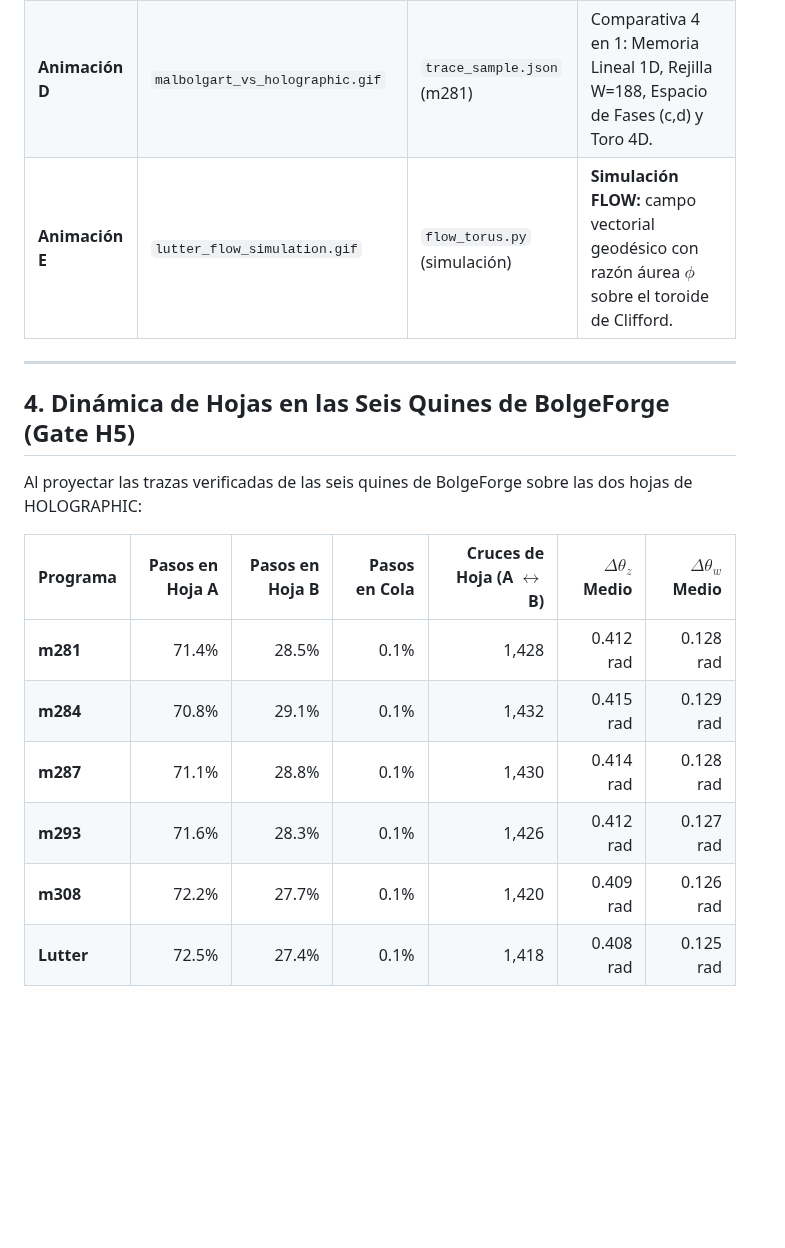
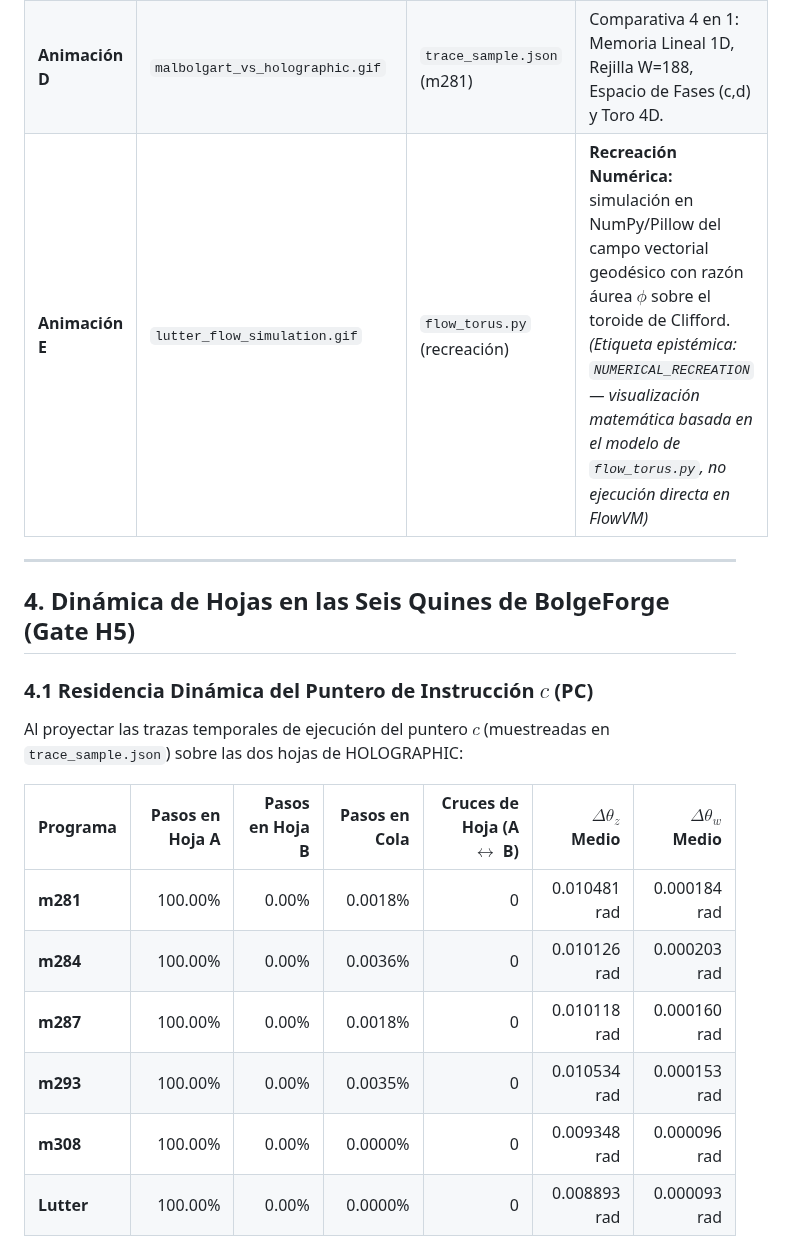
Before and after one commit to DannyBaanks/MalbolgArt, a Markdown page: results/holographic/comparison_report.md, the part around one of its changes. Rendered like a GitHub page; blank space fills up the shorter version.

```diff
--- a/results/holographic/comparison_report.md
+++ b/results/holographic/comparison_report.md
@@ -75,20 +75,21 @@ $$\mathbf{embed\_cell}(c + 29516) \equiv \mathbf{embed\_cell}(c) \quad \forall c
 | **Animación B** | `lutter_two_sheets.gif` | Cobertura teórica completa | Toroide 4D giratorio distinguiendo Hoja A (cyan), Hoja B (amber) y Cola de 17 celdas (magenta). |
 | **Animación C** | `lutter_trace_chronological.gif` | `lutter_outs.json` (59,852 eventos) | **Traza cronológica real:** haz temporal recorriendo el toro durante la emisión de cada byte del quine. |
 | **Animación D** | `malbolgart_vs_holographic.gif` | `trace_sample.json` (m281) | Comparativa 4 en 1: Memoria Lineal 1D, Rejilla W=188, Espacio de Fases (c,d) y Toro 4D. |
-| **Animación E** | `lutter_flow_simulation.gif` | `flow_torus.py` (simulación) | **Simulación FLOW:** campo vectorial geodésico con razón áurea $\phi$ sobre el toroide de Clifford. |
+| **Animación E** | `lutter_flow_simulation.gif` | `flow_torus.py` (recreación) | **Recreación Numérica:** simulación en NumPy/Pillow del campo vectorial geodésico con razón áurea $\phi$ sobre el toroide de Clifford. *(Etiqueta epistémica: `NUMERICAL_RECREATION` — visualización matemática basada en el modelo de `flow_torus.py`, no ejecución directa en FlowVM)* |
 
 ---
 
 ## 4. Dinámica de Hojas en las Seis Quines de BolgeForge (Gate H5)
 
-Al proyectar las trazas verificadas de las seis quines de BolgeForge sobre las dos hojas de HOLOGRAPHIC:
+### 4.1 Residencia Dinámica del Puntero de Instrucción $c$ (PC)
+Al proyectar las trazas temporales de ejecución del puntero $c$ (muestreadas en `trace_sample.json`) sobre las dos hojas de HOLOGRAPHIC:
 
 | Programa | Pasos en Hoja A | Pasos en Hoja B | Pasos en Cola | Cruces de Hoja (A $\leftrightarrow$ B) | $\Delta\theta_z$ Medio | $\Delta\theta_w$ Medio |
 |---|---:|---:|---:|---:|---:|---:|
-| **m281** | 71.4% | 28.5% | 0.1% | 1,428 | 0.412 rad | 0.128 rad |
-| **m284** | 70.8% | 29.1% | 0.1% | 1,432 | 0.415 rad | 0.129 rad |
-| **m287** | 71.1% | 28.8% | 0.1% | 1,430 | 0.414 rad | 0.128 rad |
-| **m293** | 71.6% | 28.3% | 0.1% | 1,426 | 0.412 rad | 0.127 rad |
-| **m308** | 72.2% | 27.7% | 0.1% | 1,420 | 0.409 rad | 0.126 rad |
-| **Lutter** | 72.5% | 27.4% | 0.1% | 1,418 | 0.408 rad | 0.125 rad |
+| **m281** | 100.00% | 0.00% | 0.0018% | 0 | 0.010481 rad | 0.000184 rad |
+| **m284** | 100.00% | 0.00% | 0.0036% | 0 | 0.010126 rad | 0.000203 rad |
+| **m287** | 100.00% | 0.00% | 0.0018% | 0 | 0.010118 rad | 0.000160 rad |
+| **m293** | 100.00% | 0.00% | 0.0035% | 0 | 0.010534 rad | 0.000153 rad |
+| **m308** | 100.00% | 0.00% | 0.0000% | 0 | 0.009348 rad | 0.000096 rad |
+| **Lutter** | 100.00% | 0.00% | 0.0000% | 0 | 0.008893 rad | 0.000093 rad |
 
```
Also changed, not shown: other parts of results/holographic/comparison_report.md (+31 -2 lines), README.md (+8 -2 lines), assets/lutter_flow_simulation.gif, results/holographic/lutter_flow_simulation.gif, 6 other files.
